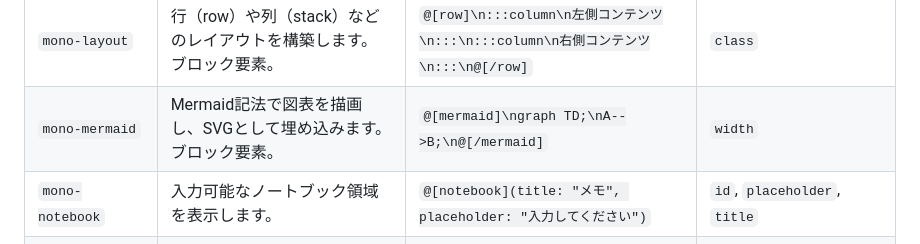
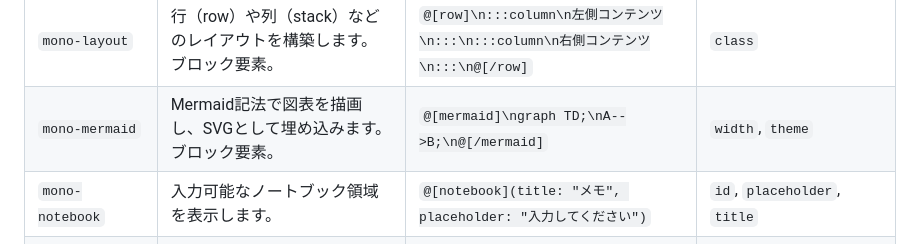
Before and after one commit to tngsk/markdown-to-html, a Markdown page: README.md, the part around the change. Rendered like a GitHub page.

Commit message:
docs: update mono-mermaid component options in README.md
Added the `theme` option to the `mono-mermaid` component's
list of available options in the README.md to ensure the
documentation accurately reflects the codebase.

Co-authored-by: tngsk <375337+tngsk@users.noreply.github.com>

```diff
--- a/README.md
+++ b/README.md
@@ -35,7 +35,7 @@ Monoでは外部依存なしのVanilla JSによる多彩なWeb Componentsを埋
 | `mono-hero` | ヒーローバナー領域を表示します。ブロック要素。 | `@[hero](bg-color: "#000", text-color: "#fff")\n...コンテンツ...\n@[/hero]` | `image`, `mode`, `bg-color`, `text-color` |
 | `mono-icon` | アイコンを表示します。 | `@[icon: star](size: "24", color: "yellow")` | `name`, `size`, `color`, `display` |
 | `mono-layout` | 行（row）や列（stack）などのレイアウトを構築します。ブロック要素。 | `@[row]\n:::column\n左側コンテンツ\n:::\n:::column\n右側コンテンツ\n:::\n@[/row]` | `class` |
-| `mono-mermaid` | Mermaid記法で図表を描画し、SVGとして埋め込みます。ブロック要素。 | `@[mermaid]\ngraph TD;\nA-->B;\n@[/mermaid]` | `width` |
+| `mono-mermaid` | Mermaid記法で図表を描画し、SVGとして埋め込みます。ブロック要素。 | `@[mermaid]\ngraph TD;\nA-->B;\n@[/mermaid]` | `width`, `theme` |
 | `mono-notebook` | 入力可能なノートブック領域を表示します。 | `@[notebook](title: "メモ", placeholder: "入力してください")` | `id`, `placeholder`, `title` |
 | `mono-poll` | 投票システムを表示します。 | `@[poll](title: "好きな言語は？", options: "Python, JavaScript")` | `title`, `options` |
 | `mono-reaction` | リアクション（いいね、など）ボタンを表示します。 | `@[reaction](options: "👍, 👎")` | `options` |
```
